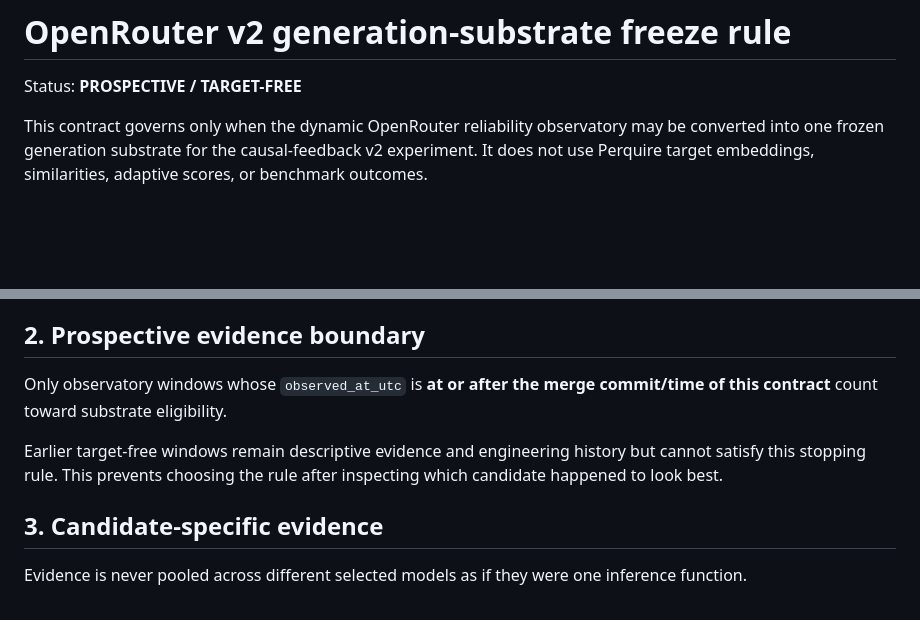
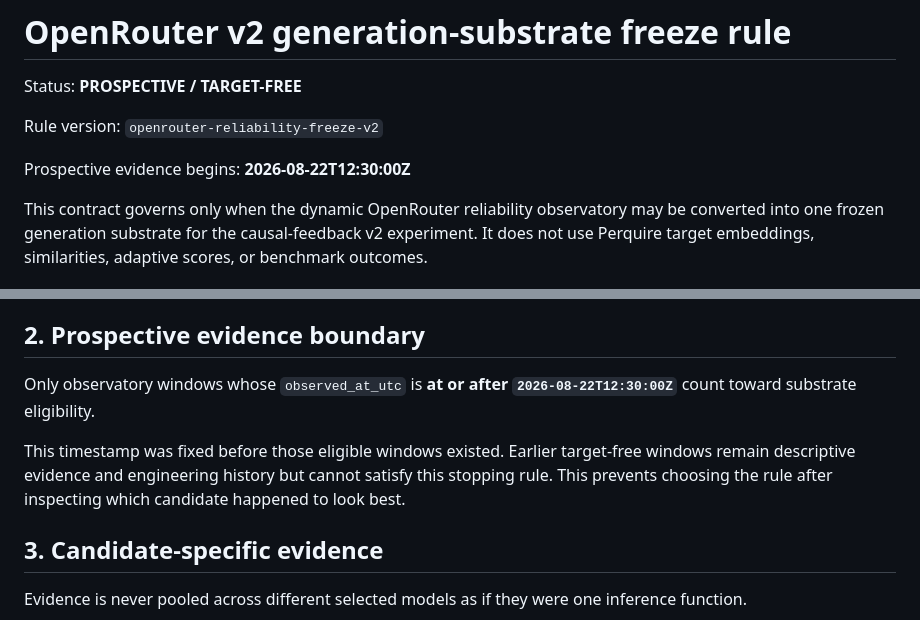
Before and after one commit to franklinbaldo/perquire, a Markdown page: docs/experiments/openrouter_reliability_freeze_v2.md, 2 parts joined by grey strips. Rendered like a GitHub page; blank space fills up the shorter version.

Commit message:
research: set prospective v2 reliability boundary

```diff
--- a/docs/experiments/openrouter_reliability_freeze_v2.md
+++ b/docs/experiments/openrouter_reliability_freeze_v2.md
@@ -1,6 +1,10 @@
 # OpenRouter v2 generation-substrate freeze rule
 
 Status: **PROSPECTIVE / TARGET-FREE**
+
+Rule version: `openrouter-reliability-freeze-v2`
+
+Prospective evidence begins: **2026-08-22T12:30:00Z**
 
 This contract governs only when the dynamic OpenRouter reliability observatory may be converted into one frozen generation substrate for the causal-feedback v2 experiment. It does not use Perquire target embeddings, similarities, adaptive scores, or benchmark outcomes.
 
@@ -12,9 +16,9 @@ The earlier 12/12 v1 qualification was falsified by the scaling run. Likewise, o
 
 ## 2. Prospective evidence boundary
 
-Only observatory windows whose `observed_at_utc` is **at or after the merge commit/time of this contract** count toward substrate eligibility.
+Only observatory windows whose `observed_at_utc` is **at or after `2026-08-22T12:30:00Z`** count toward substrate eligibility.
 
-Earlier target-free windows remain descriptive evidence and engineering history but cannot satisfy this stopping rule. This prevents choosing the rule after inspecting which candidate happened to look best.
+This timestamp was fixed before those eligible windows existed. Earlier target-free windows remain descriptive evidence and engineering history but cannot satisfy this stopping rule. This prevents choosing the rule after inspecting which candidate happened to look best.
 
 ## 3. Candidate-specific evidence
 
```
